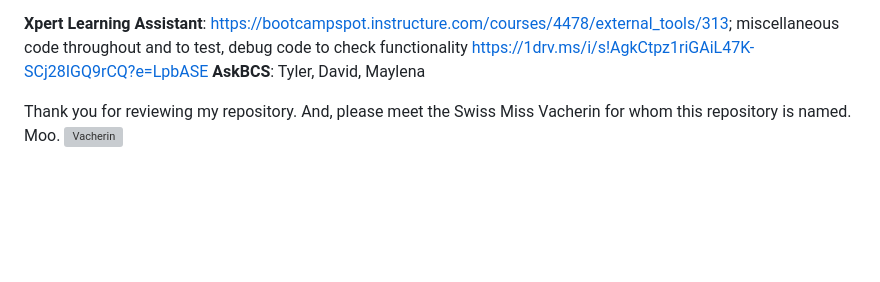
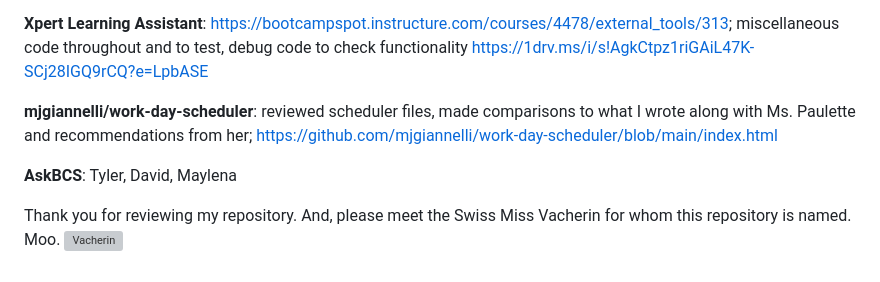
Before and after one commit to Hibble32985/The_Divine_Bovine_Vacherin, a Markdown page: README.md, the part around the change. GitHub-like rendering; blank space fills up the shorter version; grey boxes are pictures that could not be loaded.

Commit message:
added additional sources and how information was used
Encountered great struggle for code to deploy as the mock-up and had to consult other sources, therefore it was necessary to add additional acknowledgements

```diff
--- a/README.md
+++ b/README.md
@@ -42,6 +42,9 @@ https://github.com/Hibble32985/The_Divine_Bovine_Vacherin/blob/main/05-third-par
 
 **Xpert Learning Assistant**: https://bootcampspot.instructure.com/courses/4478/external_tools/313; miscellaneous code throughout and to test, debug code to check functionality
 https://1drv.ms/i/s!AgkCtpz1riGAiL47K-SCj28IGQ9rCQ?e=LpbASE
+
+**mjgiannelli/work-day-scheduler**: reviewed scheduler files, made comparisons to what I wrote along with Ms. Paulette and recommendations from her; https://github.com/mjgiannelli/work-day-scheduler/blob/main/index.html
+
 **AskBCS**: Tyler, David, Maylena
 
 Thank you for reviewing my repository.  And, please meet the Swiss Miss Vacherin for whom this repository is named. Moo.
```
